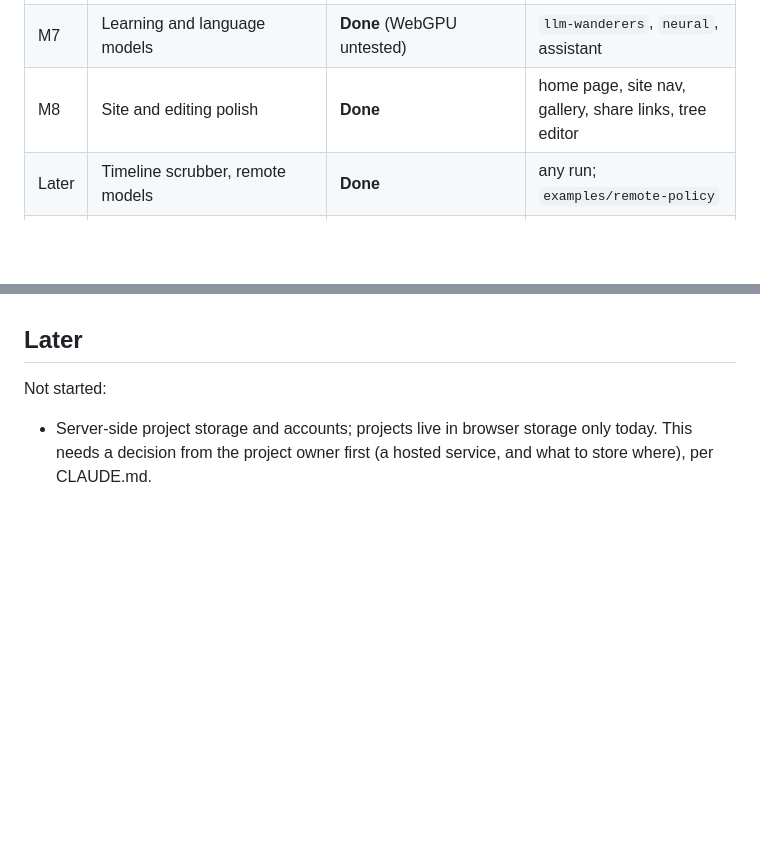
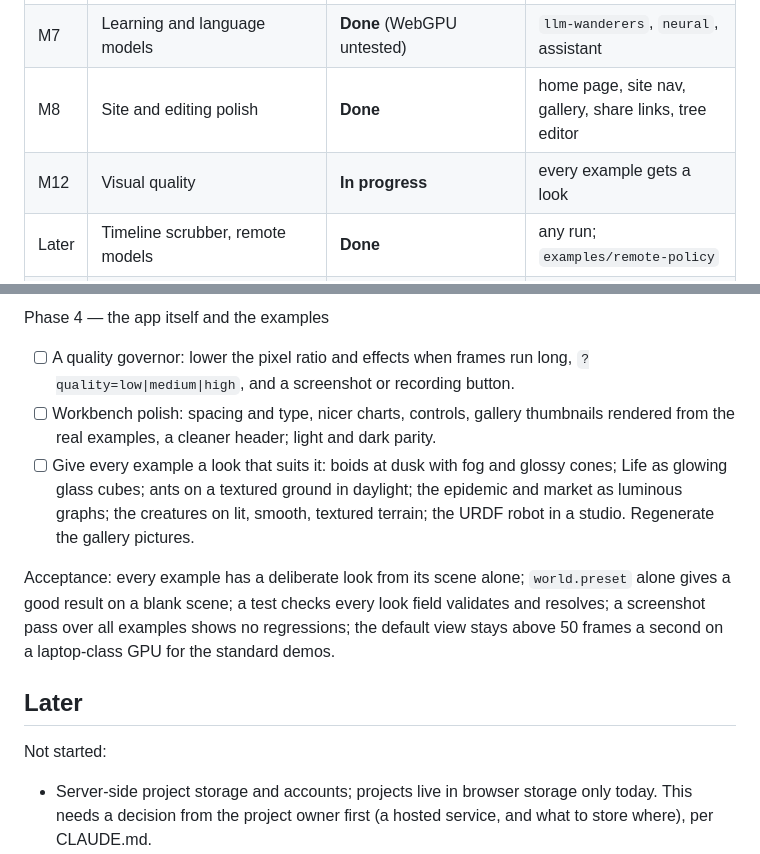
Before and after one commit to jonklein/breve.js, a Markdown page: MILESTONES.md, 2 parts joined by grey strips. Drawn GitHub-style; blank space fills up the shorter version.

```diff
--- a/MILESTONES.md
+++ b/MILESTONES.md
@@ -19,6 +19,7 @@ About 170 tests pass (stdlib 7, experiment 13, core 136, server 7, inference 5),
 | M6 | Bodies and physics | **Done** | `creature`, `urdf-bot`, `morphology` |
 | M7 | Learning and language models | **Done** (WebGPU untested) | `llm-wanderers`, `neural`, assistant |
 | M8 | Site and editing polish | **Done** | home page, site nav, gallery, share links, tree editor |
+| M12 | Visual quality | **In progress** | every example gets a look |
 | Later | Timeline scrubber, remote models | **Done** | any run; `examples/remote-policy` |
 | Later | Sandboxed scripts (QuickJS), GPU-resident patch layers, server-side projects and accounts | Not started | |
 
@@ -183,3 +213,11 @@ See `docs/decisions/engine-mechanisms-only.md`.
+Phase 4 — the app itself and the examples
+
+- [ ] A quality governor: lower the pixel ratio and effects when frames run long, `?quality=low|medium|high`, and a screenshot or recording button.
+- [ ] Workbench polish: spacing and type, nicer charts, controls, gallery thumbnails rendered from the real examples, a cleaner header; light and dark parity.
+- [ ] Give every example a look that suits it: boids at dusk with fog and glossy cones; Life as glowing glass cubes; ants on a textured ground in daylight; the epidemic and market as luminous graphs; the creatures on lit, smooth, textured terrain; the URDF robot in a studio. Regenerate the gallery pictures.
+
+Acceptance: every example has a deliberate look from its scene alone; `world.preset` alone gives a good result on a blank scene; a test checks every look field validates and resolves; a screenshot pass over all examples shows no regressions; the default view stays above 50 frames a second on a laptop-class GPU for the standard demos.
+
 ## Later
 
 Not started:
```
Also changed, not shown: other parts of MILESTONES.md (+29 -0 lines).
